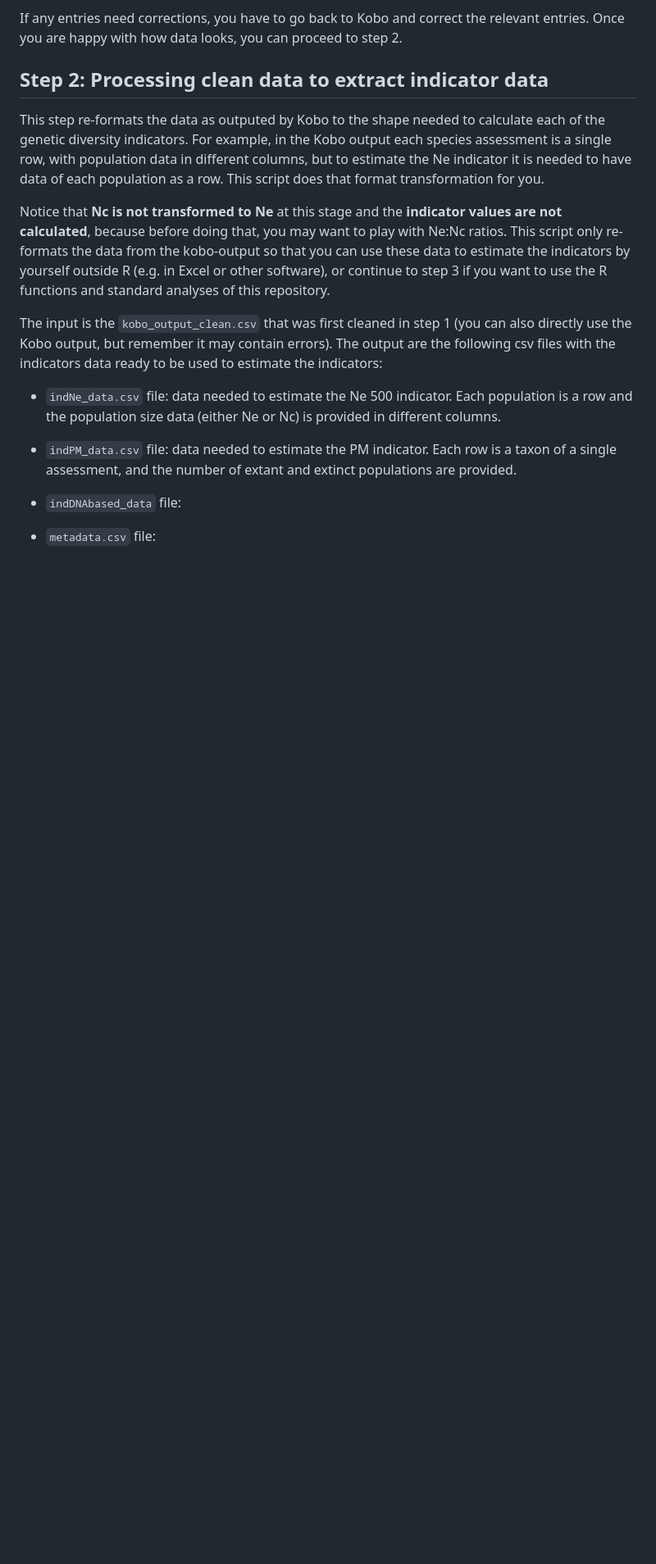
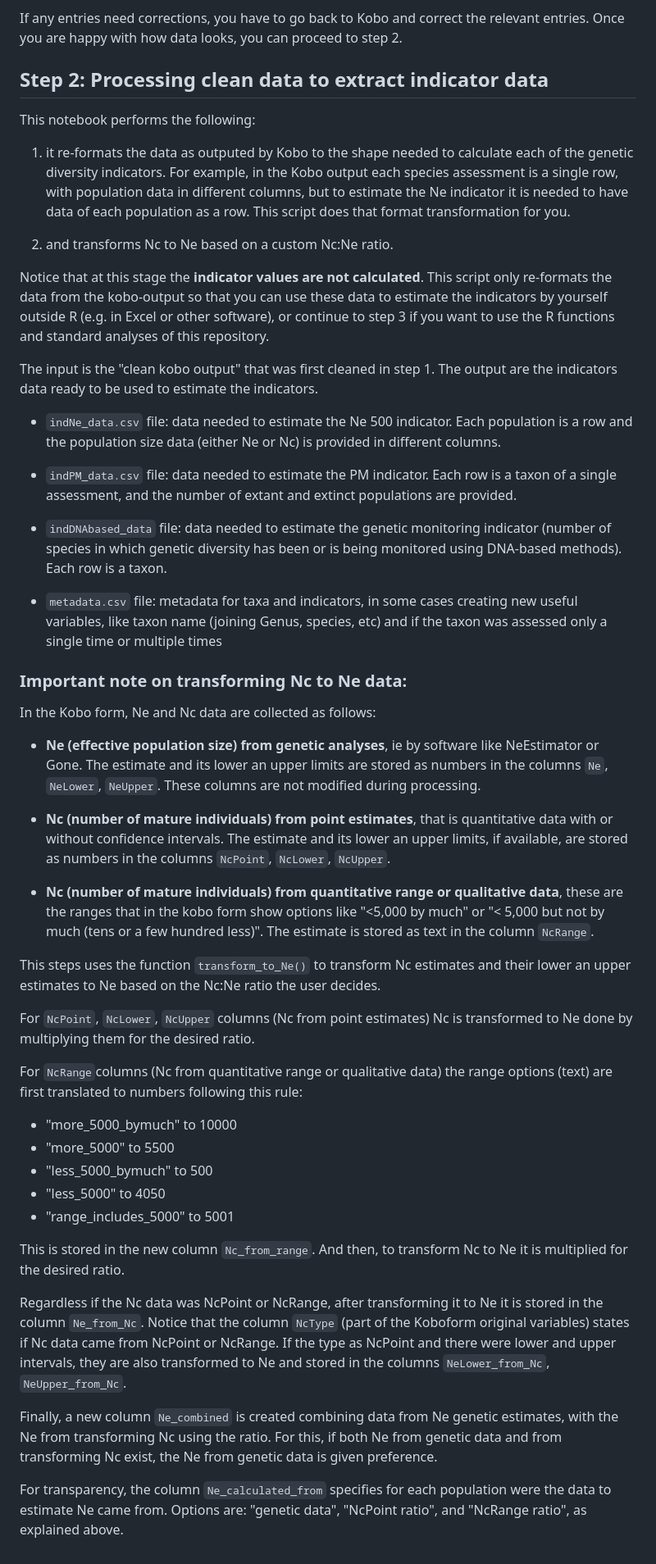
Before and after one commit to CCGenetics/Ginko-Rfun, a Markdown page: README.md, the part around the change. Shown: that part at 82% size. GitHub-like rendering; blank space fills up the shorter version.

Commit message:
readme step 2 first full draft

```diff
--- a/README.md
+++ b/README.md
@@ -42,16 +42,50 @@ If any entries need corrections, you have to go back to Kobo and correct the rel
 
 ## Step 2: Processing clean data to extract indicator data
 
-This step re-formats the data as outputed by Kobo to the shape needed to calculate each of the genetic diversity indicators. For example, in the Kobo output each species assessment is a single row, with population data in different columns, but to estimate the Ne indicator it is needed to have data of each population as a row. This script does that format transformation for you.
+This notebook performs the following:
 
-Notice that **Nc is not transformed to Ne** at this stage and the **indicator values are not calculated**, because before doing that, you may want to play with Ne:Nc ratios. This script only re-formats the data from the kobo-output so that you can use these data to estimate the indicators by yourself outside R (e.g. in Excel or other software), or continue to step 3 if you want to use the R functions and standard analyses of this repository.
+1) it re-formats the data as outputed by Kobo to the shape needed to calculate each of the genetic diversity indicators. For example, in the Kobo output each species assessment is a single row, with population data in different columns, but to estimate the Ne indicator it is needed to have data of each population as a row. This script does that format transformation for you.
 
-The input is the `kobo_output_clean.csv` that was first cleaned in step 1 (you can also directly use the Kobo output, but remember it may contain errors). The output are the following csv files with the indicators data ready to be used to estimate the indicators:
+2) and transforms Nc to Ne based on a custom Nc:Ne ratio.
+
+Notice that at this stage the **indicator values are not calculated**. This script only re-formats the data from the kobo-output so that you can use these data to estimate the indicators by yourself outside R (e.g. in Excel or other software), or continue to step 3 if you want to use the R functions and standard analyses of this repository.
+
+The input is the "clean kobo output" that was first cleaned in step 1. The output are the indicators data ready to be used to estimate the indicators.
 
 * `indNe_data.csv` file: data needed to estimate the Ne 500 indicator.  Each population is a row and the population size data (either Ne or Nc) is provided in different columns.
 
 * `indPM_data.csv` file: data needed to estimate the PM indicator. Each row is a taxon of a single assessment, and the number of extant and extinct populations are provided.
 
-* `indDNAbased_data` file:
+* `indDNAbased_data` file: data needed to estimate the genetic monitoring indicator (number of species in which genetic diversity has been or is being monitored using DNA-based methods). Each row is a taxon.
 
-* `metadata.csv` file:
+* `metadata.csv` file: metadata for taxa and indicators, in some cases creating new useful variables, like taxon name (joining Genus, species, etc) and if the taxon was assessed only a single time or multiple times
+
+### Important note on transforming Nc to Ne data:
+
+In the Kobo form, Ne and Nc data are collected as follows:
+
+* **Ne (effective population size) from genetic analyses**, ie by software like NeEstimator or Gone. The estimate and its lower an upper limits are stored as numbers in the columns `Ne`, `NeLower`, `NeUpper`. These columns are not modified during processing.
+
+* **Nc (number of mature individuals) from point estimates**, that is quantitative data with or without confidence intervals. The estimate and its lower an upper limits, if available, are stored as numbers in the columns `NcPoint`, `NcLower`, `NcUpper`.
+
+* **Nc (number of mature individuals) from quantitative range or qualitative data**, these are the ranges that in the kobo form show options like "<5,000 by much" or "< 5,000 but not by much (tens or a few hundred less)". The estimate is stored as text in the column `NcRange`.
+
+This steps uses the function `transform_to_Ne()` to transform Nc estimates and their lower an upper estimates to Ne based on the Nc:Ne ratio the user decides.
+
+For `NcPoint`, `NcLower`, `NcUpper` columns (Nc from point estimates) Nc is transformed to Ne done by multiplying them for the desired ratio.
+
+For `NcRange`columns (Nc from quantitative range or qualitative data) the range options (text) are first translated to numbers following this rule:
+
+* "more_5000_bymuch" to 10000
+* "more_5000" to 5500
+* "less_5000_bymuch" to 500
+* "less_5000" to 4050
+* "range_includes_5000" to 5001
+
+This is stored in the new column `Nc_from_range`. And then, to transform Nc to Ne it is multiplied for the desired ratio.
+
+Regardless if the Nc data was NcPoint or NcRange, after transforming it to Ne it is stored in the column `Ne_from_Nc`. Notice that the column `NcType` (part of the Koboform original variables) states if Nc data came from NcPoint or NcRange. If the type as NcPoint and there were lower and upper intervals, they are also transformed to Ne and stored in the columns `NeLower_from_Nc`, `NeUpper_from_Nc`.
+
+Finally, a new column `Ne_combined` is created combining data from Ne genetic estimates, with the Ne from transforming Nc using the ratio. For this, if both Ne from genetic data and from transforming Nc exist, the Ne from genetic data is given preference.
+
+For transparency, the column `Ne_calculated_from` specifies for each population were the data to estimate Ne came from. Options are:  "genetic data", "NcPoint ratio", and "NcRange ratio", as explained above.
```
